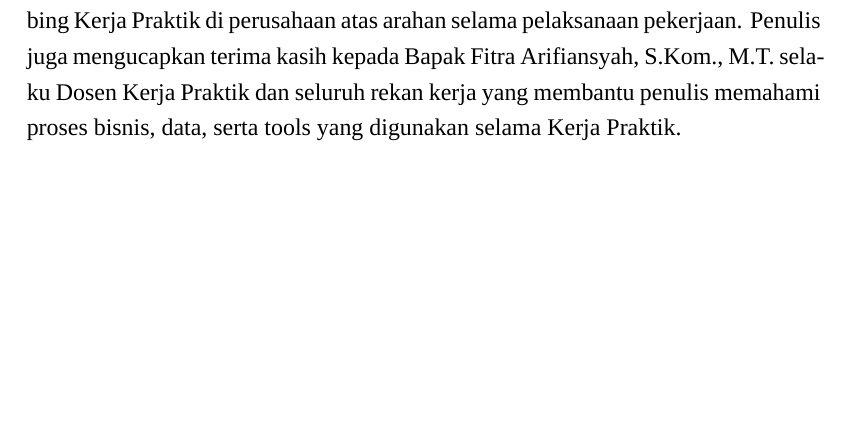
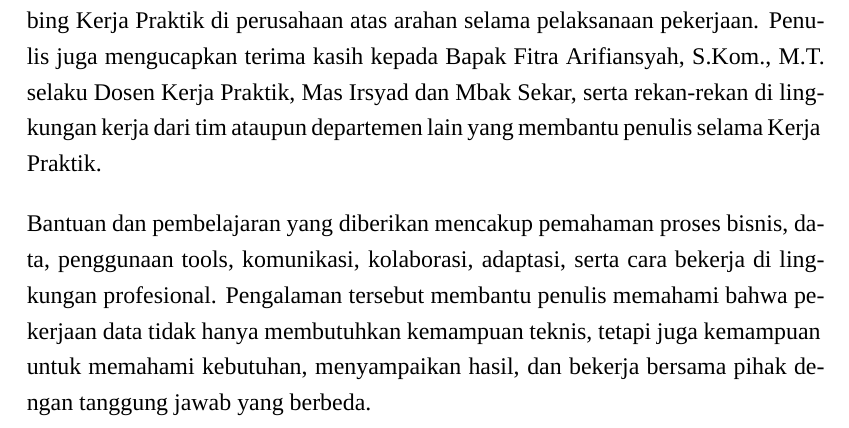
Before and after one commit to GhazyUrbayani/Laporan-KP-Ghazy, a LaTeX thesis (Laporan_KP.tex, which reads Bab IV - Penutup.tex): part of page 29 of 32, cut so that both start at the same text, the shorter picture padded with empty space. Compiled offline with XeLaTeX; a missing font is replaced by an installed copy or a similar font.

Commit message:
Lengkapi ucapan terima kasih

```diff
--- a/Bab IV - Penutup.tex
+++ b/Bab IV - Penutup.tex
@@ -31,4 +31,6 @@ Berdasarkan pengalaman penulis, pekerjaan data campaign akan lebih mudah ditelus
 Untuk pekerjaan analitik, penulis menyarankan agar eksperimen selalu mempunyai batas interpretasi yang ditulis sejak awal. Contohnya adalah perbedaan antara analisis deskriptif dan analisis kausal, serta perbedaan antara co-presence dan hubungan sosial pada data lokasi. Dokumentasi batas tersebut membantu mencegah insight dibaca lebih jauh dari data yang tersedia.
 
 \section{Ucapan Terima Kasih}
-Penulis mengucapkan terima kasih kepada Bapak M. Rasyid Aqmar selaku Pembimbing Kerja Praktik di perusahaan atas arahan selama pelaksanaan pekerjaan. Penulis juga mengucapkan terima kasih kepada Bapak Fitra Arifiansyah, S.Kom., M.T. selaku Dosen Kerja Praktik dan seluruh rekan kerja yang membantu penulis memahami proses bisnis, data, serta tools yang digunakan selama Kerja Praktik.
+Penulis mengucapkan terima kasih kepada Bapak M. Rasyid Aqmar selaku Pembimbing Kerja Praktik di perusahaan atas arahan selama pelaksanaan pekerjaan. Penulis juga mengucapkan terima kasih kepada Bapak Fitra Arifiansyah, S.Kom., M.T. selaku Dosen Kerja Praktik, Mas Irsyad dan Mbak Sekar, serta rekan-rekan di lingkungan kerja dari tim ataupun departemen lain yang membantu penulis selama Kerja Praktik.
+
+Bantuan dan pembelajaran yang diberikan mencakup pemahaman proses bisnis, data, penggunaan tools, komunikasi, kolaborasi, adaptasi, serta cara bekerja di lingkungan profesional. Pengalaman tersebut membantu penulis memahami bahwa pekerjaan data tidak hanya membutuhkan kemampuan teknis, tetapi juga kemampuan untuk memahami kebutuhan, menyampaikan hasil, dan bekerja bersama pihak dengan tanggung jawab yang berbeda.
```
